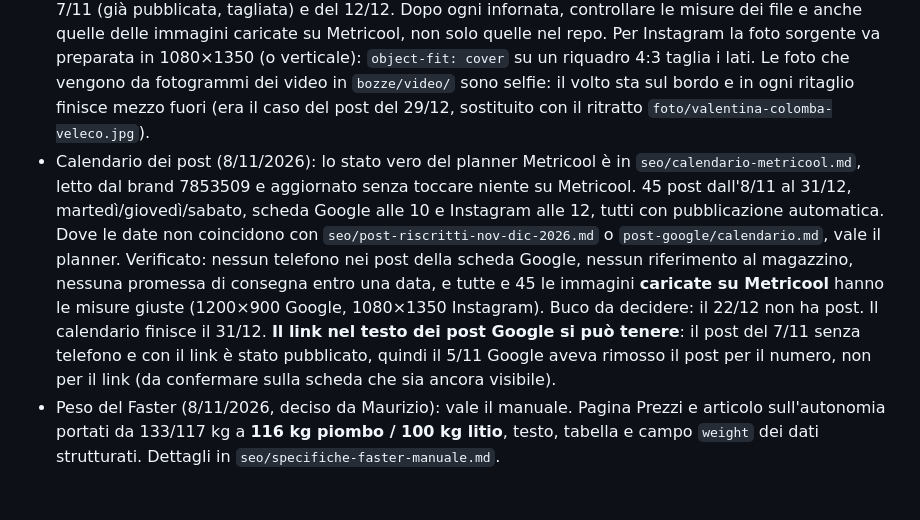
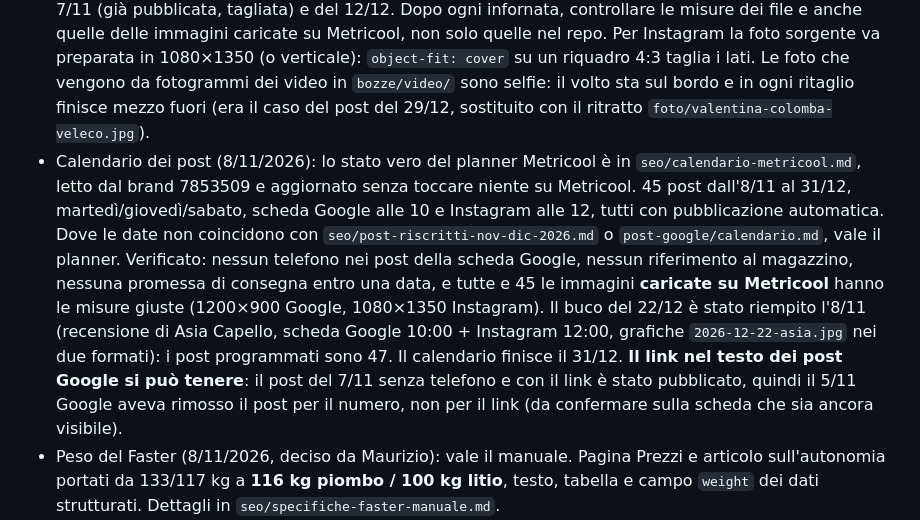
Before and after one commit to camerada/concessionariovelecoitalia, a Markdown page: CLAUDE.md, the part around the change. Rendered like a GitHub page; blank space fills up the shorter version.

```diff
--- a/CLAUDE.md
+++ b/CLAUDE.md
@@ -36,7 +36,7 @@ Sito statico (HTML scritto a mano) di Concessionario Veleco Italia — EasyScoot
 - Merchant Center (4/11/2026): scheda prodotto campo per campo in `seo/merchant-center.md`, due prodotti (`faster-piombo` 2.200 €, `faster-litio` 2.850 €) nello stesso gruppo `veleco-faster`, pagine di destinazione `/scooter-elettrico-anziani-prezzi/#piombo` e `#litio` (ancore aggiunte il 4/11), foto JPG da `assets/post-google/foto/`. Niente Promozioni registrate: chiedono la conferma del regalo nel carrello o alla cassa, che non abbiamo; i tre accessori si scrivono nella descrizione. Dati strutturati della pagina Prezzi allineati al feed: `sku`, `mpn` FASTER-PB/FASTER-LI, `inProductGroupWithID`, `InStock`. Magazzino (4/11): un Piombo Gel pronto e un Litio in arrivo il 5/11, quindi tutte e due `InStock` sulla pagina Prezzi e su Merchant Center (`in stock` è l'unico stato che non chiede una data di disponibilità; `backorder` la chiede fissa). Quando Valentina vende l'ultimo pezzo di una versione, quella torna `backorder` nei due posti. Da chiedere a Valentina: codice a barre (GTIN) e un avviso quando finisce il magazzino. Messaggio di Natale: i due pronti sono gli unici Faster che possono arrivare prima delle feste (gli altri 90 giorni dalla fabbrica); quando sono venduti, togliere il messaggio.
 - Lavoro in sospeso (4/11/2026 sera): `DA-FARE-ADESSO.md` nella radice del repo spiega cosa resta e come farlo. In breve: 39 file verificati da caricare (elenco in `seo/da-caricare.txt`) e Metricool da riallineare sui testi di `seo/post-riscritti-nov-dic-2026.md`. Tutti e due bloccati perché il connettore Hostinger si è staccato dalla sessione del 4/11 (autorizzazione a posto, è caduto il server MCP): in una sessione nuova c'è. Nota tecnica: le intestazioni del caricamento TUS sono `X-Auth` e `X-Auth-Rest` (non `X-Rest-Auth`, che dà 403).
 - Grafiche dei post (7/11/2026): due formati, 1200×900 per la scheda Google e 1080×1350 per Instagram. Il formato Instagram si ottiene passando `ig` come settimo argomento a `immagine.js`: senza, esce in 1200×900 e Instagram taglia via la fascia col titolo. È successo alle grafiche dei tre accessori del 7/11 (già pubblicata, tagliata) e del 12/12. Dopo ogni infornata, controllare le misure dei file e anche quelle delle immagini caricate su Metricool, non solo quelle nel repo. Per Instagram la foto sorgente va preparata in 1080×1350 (o verticale): `object-fit: cover` su un riquadro 4:3 taglia i lati. Le foto che vengono da fotogrammi dei video in `bozze/video/` sono selfie: il volto sta sul bordo e in ogni ritaglio finisce mezzo fuori (era il caso del post del 29/12, sostituito con il ritratto `foto/valentina-colomba-veleco.jpg`).
-- Calendario dei post (8/11/2026): lo stato vero del planner Metricool è in `seo/calendario-metricool.md`, letto dal brand 7853509 e aggiornato senza toccare niente su Metricool. 45 post dall'8/11 al 31/12, martedì/giovedì/sabato, scheda Google alle 10 e Instagram alle 12, tutti con pubblicazione automatica. Dove le date non coincidono con `seo/post-riscritti-nov-dic-2026.md` o `post-google/calendario.md`, vale il planner. Verificato: nessun telefono nei post della scheda Google, nessun riferimento al magazzino, nessuna promessa di consegna entro una data, e tutte e 45 le immagini **caricate su Metricool** hanno le misure giuste (1200×900 Google, 1080×1350 Instagram). Buco da decidere: il 22/12 non ha post. Il calendario finisce il 31/12. **Il link nel testo dei post Google si può tenere**: il post del 7/11 senza telefono e con il link è stato pubblicato, quindi il 5/11 Google aveva rimosso il post per il numero, non per il link (da confermare sulla scheda che sia ancora visibile).
+- Calendario dei post (8/11/2026): lo stato vero del planner Metricool è in `seo/calendario-metricool.md`, letto dal brand 7853509 e aggiornato senza toccare niente su Metricool. 45 post dall'8/11 al 31/12, martedì/giovedì/sabato, scheda Google alle 10 e Instagram alle 12, tutti con pubblicazione automatica. Dove le date non coincidono con `seo/post-riscritti-nov-dic-2026.md` o `post-google/calendario.md`, vale il planner. Verificato: nessun telefono nei post della scheda Google, nessun riferimento al magazzino, nessuna promessa di consegna entro una data, e tutte e 45 le immagini **caricate su Metricool** hanno le misure giuste (1200×900 Google, 1080×1350 Instagram). Il buco del 22/12 è stato riempito l'8/11 (recensione di Asia Capello, scheda Google 10:00 + Instagram 12:00, grafiche `2026-12-22-asia.jpg` nei due formati): i post programmati sono 47. Il calendario finisce il 31/12. **Il link nel testo dei post Google si può tenere**: il post del 7/11 senza telefono e con il link è stato pubblicato, quindi il 5/11 Google aveva rimosso il post per il numero, non per il link (da confermare sulla scheda che sia ancora visibile).
 - Peso del Faster (8/11/2026, deciso da Maurizio): vale il manuale. Pagina Prezzi e articolo sull'autonomia portati da 133/117 kg a **116 kg piombo / 100 kg litio**, testo, tabella e campo `weight` dei dati strutturati. Dettagli in `seo/specifiche-faster-manuale.md`.
 - **In attesa di caricamento** (8/11/2026): la correzione del peso è nel repo ma **non è online**. Il riesame di Merchant Center è in corso sulla versione caricata l'8/11 mattina, e finché non arriva l'esito il sito resta fermo, così Google giudica una versione sola. Quando arriva la mail si caricano insieme: peso, art. 9 delle condizioni di vendita (i costi di consegna non si concordano più: la consegna è compresa) e la separazione fra consegna sempre compresa e tre accessori fino al 31/12 su pagina Prezzi, pagina Promo e `assets/promo.js`.
 - Consegna e omaggi, due cose diverse (8/11/2026, deciso da Maurizio): **la consegna compresa nel prezzo non è a scadenza**, è come lavoriamo. A scadere il 31/12 sono **solo i tre accessori in regalo**. Quindi su Merchant Center «Free shipping» resta «Free shipping» anche dopo il 31/12, e `shippingRate` 0 € nei dati strutturati di home e pagina Prezzi non si tocca. Da sistemare quando si torna sul sito: la pagina Prezzi, la pagina Promo e la fascia `assets/promo.js` legano la consegna al 31 dicembre, e così promettiamo meno di quello che facciamo; e l'art. 9 delle condizioni di vendita dice ancora che «tempi e **costi** di consegna... vengono concordati al momento dell'ordine», che è in contraddizione con la spedizione gratuita dichiarata a Google. Resta vero che Sicilia e Sardegna si valutano caso per caso.
```
Also changed, not shown: seo/calendario-metricool.md (+9 -3 lines).
